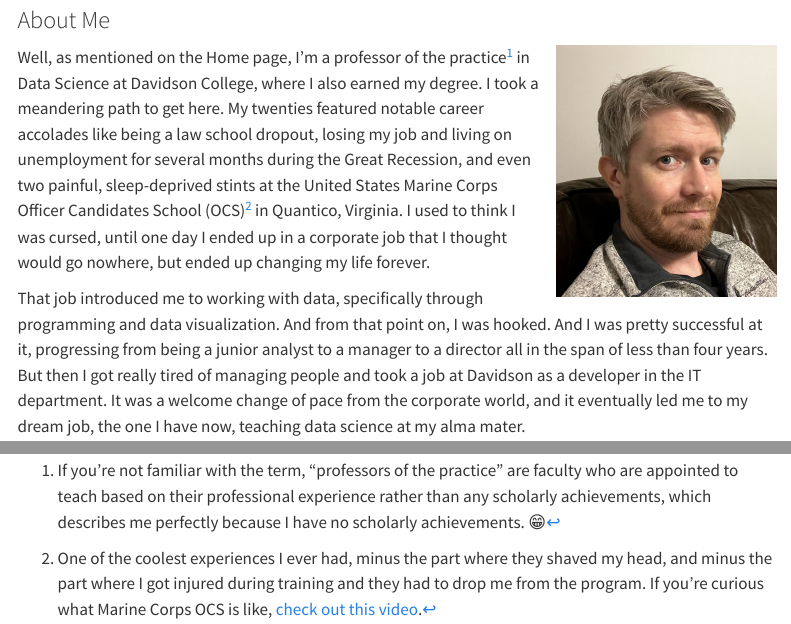
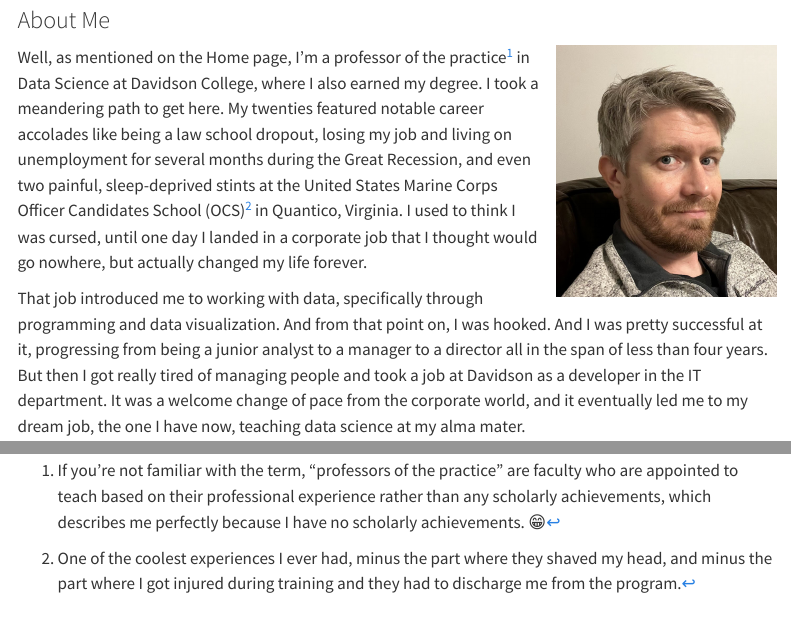
Before and after one commit to pebenbow/pete.benbow, a Quarto document (bio.qmd): the page in a window 1100 px wide, from 160 px down, and a second part further down, joined at a grey line. Rendered offline with R 4.5, knitr and Pandoc in place of Quarto, with nearby package versions; menus at the side of the page are left out.

Commit message:
Minor updates

```diff
--- a/bio.qmd
+++ b/bio.qmd
@@ -23,8 +23,8 @@ twenties featured notable career accolades like being a law school dropout,
 losing my job and living on unemployment for several months during the Great Recession,
 and even two painful, sleep-deprived stints at the United States Marine Corps
 Officer Candidates School (OCS)[^2] in Quantico, Virginia. I used to
-think I was cursed, until one day I ended up in a corporate job that I thought
-would go nowhere, but ended up changing my life forever.
+think I was cursed, until one day I landed in a corporate job that I thought
+would go nowhere, but actually changed my life forever.
 
 That job introduced me to working with data, specifically through programming and
 data visualization. And from that point on, I was hooked. And I was pretty successful at it,
@@ -123,5 +123,4 @@ I have no scholarly achievements. 😁
 
 [^2]: One of the coolest experiences I ever had, minus the part where they shaved
 my head, and minus the part where I got injured during training and they had to
-drop me from the program. If you're curious what Marine Corps OCS is like,
-[check out this video](https://www.youtube.com/watch?v=ZdhhuZXedts){target="_blank"}.
+discharge me from the program.
```
Also changed, not shown: docs/search.json, 2 other files.
